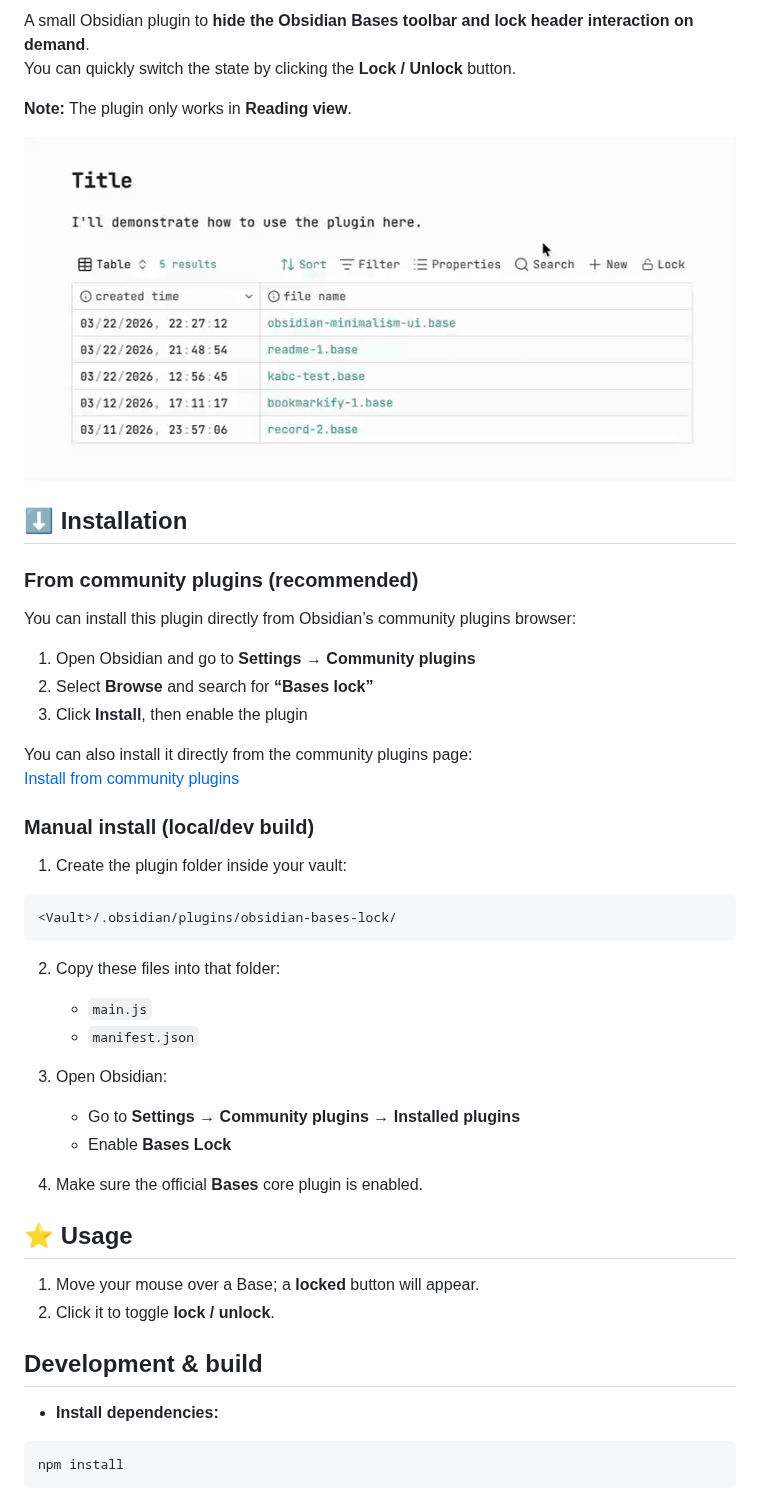
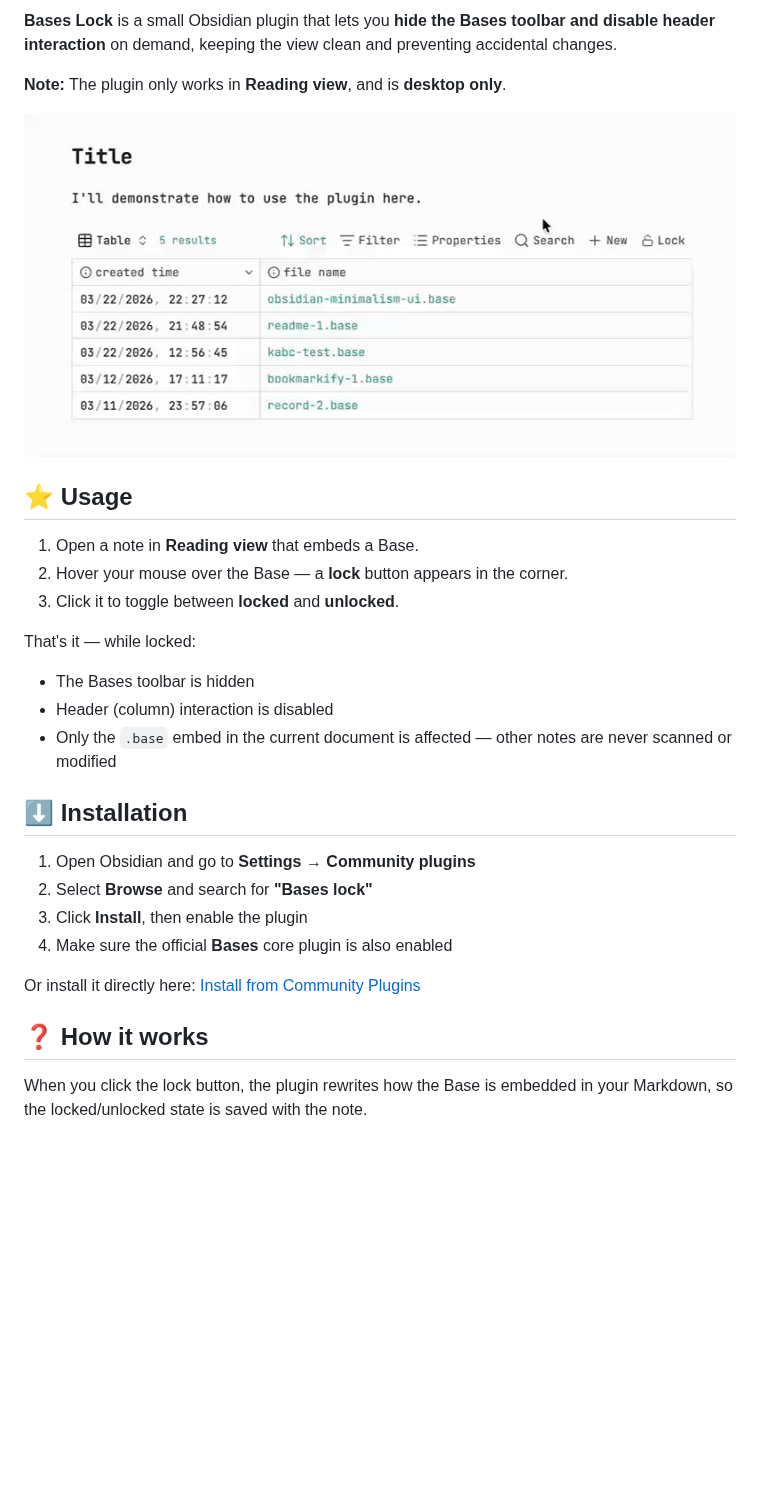
Before and after one commit to tcyeee/obsidian-bases-lock, a Markdown page: README.md, the part around one of its changes. GitHub-like rendering; blank space fills up the shorter version.

````diff
--- a/README.md
+++ b/README.md
@@ -18,55 +18,32 @@
 
-A small Obsidian plugin to **hide the Obsidian Bases toolbar and lock header interaction on demand**.
-You can quickly switch the state by clicking the **Lock / Unlock** button.
+**Bases Lock** is a small Obsidian plugin that lets you **hide the Bases toolbar and disable header interaction** on demand, keeping the view clean and preventing accidental changes.
 
-**Note:** The plugin only works in **Reading view**.
+**Note:** The plugin only works in **Reading view**, and is **desktop only**.
 
-![1](./assets/1.gif)
+![demo](./assets/1.gif)
+
+## ⭐ Usage
+
+1. Open a note in **Reading view** that embeds a Base.
+2. Hover your mouse over the Base — a **lock** button appears in the corner.
+3. Click it to toggle between **locked** and **unlocked**.
+
+That's it — while locked:
+
+- The Bases toolbar is hidden
+- Header (column) interaction is disabled
+- Only the `.base` embed in the current document is affected — other notes are never scanned or modified
 
 ## ⬇️ Installation
 
-### From community plugins (recommended)
+1. Open Obsidian and go to **Settings → Community plugins**
+2. Select **Browse** and search for **"Bases lock"**
+3. Click **Install**, then enable the plugin
+4. Make sure the official **Bases** core plugin is also enabled
 
-You can install this plugin directly from Obsidian’s community plugins browser:
+Or install it directly here: [Install from Community Plugins](https://community.obsidian.md/plugins/bases-lock)
 
-1. Open Obsidian and go to **Settings → Community plugins**
-2. Select **Browse** and search for **“Bases lock”**
-3. Click **Install**, then enable the plugin
+## ❓ How it works
 
-You can also install it directly from the community plugins page:
-[Install from community plugins](https://obsidian.md/plugins?id=bases-lock)
+When you click the lock button, the plugin rewrites how the Base is embedded in your Markdown, so the locked/unlocked state is saved with the note.
 
-
-### Manual install (local/dev build)
-
-1. Create the plugin folder inside your vault:
-
-```text
-<Vault>/.obsidian/plugins/obsidian-bases-lock/
-```
-
-2. Copy these files into that folder:
-   - `main.js`
-   - `manifest.json`
-
-3. Open Obsidian:
-   - Go to **Settings → Community plugins → Installed plugins**
-   - Enable **Bases Lock**
-
-4. Make sure the official **Bases** core plugin is enabled.
-
-
-## ⭐ Usage
-
-1. Move your mouse over a Base; a **locked** button will appear.
-2. Click it to toggle **lock / unlock**.
-
-
-## Development & build
-
-- **Install dependencies:**
-
-```bash
-npm install
-```
-
````
Also changed, not shown: other parts of README.md (+30 -42 lines), i18n/README.zh.md (+52 -91 lines), version.md (+14 -0 lines), assets/banner.png, 10 other files.
